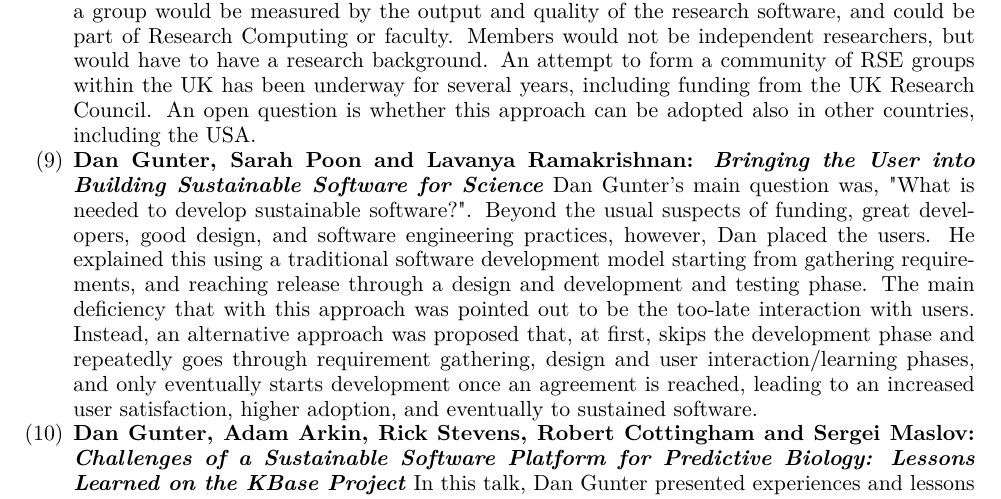
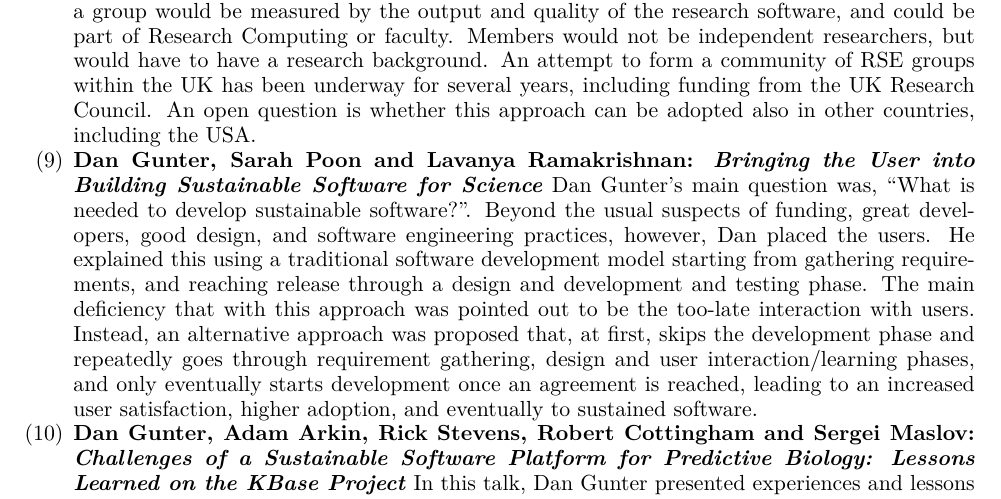
Before and after one commit to WSSSPE/meetings, a LaTeX paper (WSSSPE3/report/WSSSPE3_review.tex): part of page 7 of 36, cut so that both start at the same text. Compiled offline with pdfLaTeX.

Commit message:
Section 4: Fix open quotes.

```diff
--- a/WSSSPE3/report/WSSSPE3_review.tex
+++ b/WSSSPE3/report/WSSSPE3_review.tex
@@ -602,7 +602,7 @@ approach can be adopted also in other countries, including the USA.
 
 \item \textbf{Dan Gunter, Sarah Poon and Lavanya Ramakrishnan: \textit{Bringing
 the User into Building Sustainable Software for Science}} Dan Gunter's main
-question was, "What is needed to develop sustainable software?". Beyond the
+question was, ``What is needed to develop sustainable software?''. Beyond the
 usual suspects of funding, great developers, good design, and software
 engineering practices, however, Dan placed the users. He explained this using a
 traditional software development model starting from gathering requirements, and
```
Also changed, not shown: WSSSPE3/report/WSSSPE3_review.tex (16 more changed lines).
